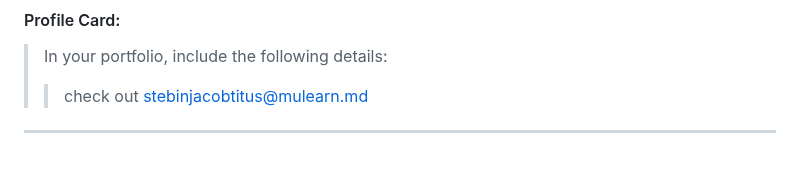
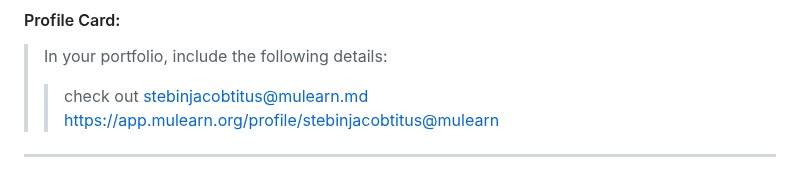
Before and after one commit to gtech-mulearn/Top-100-Coders, a Markdown page: profile/stebinjacobtitus@mulearn.md, the part around the change. GitHub-like rendering.

```diff
--- a/profile/stebinjacobtitus@mulearn.md
+++ b/profile/stebinjacobtitus@mulearn.md
@@ -80,4 +80,5 @@ Github, Stack Overflow, Blender,Picsart
 
 > In your portfolio, include the following details:
 >> check out [stebinjacobtitus@mulearn.md](./profile/stebinjacobtitus@mulearn.md)
+>> https://app.mulearn.org/profile/stebinjacobtitus@mulearn
 ---
```
